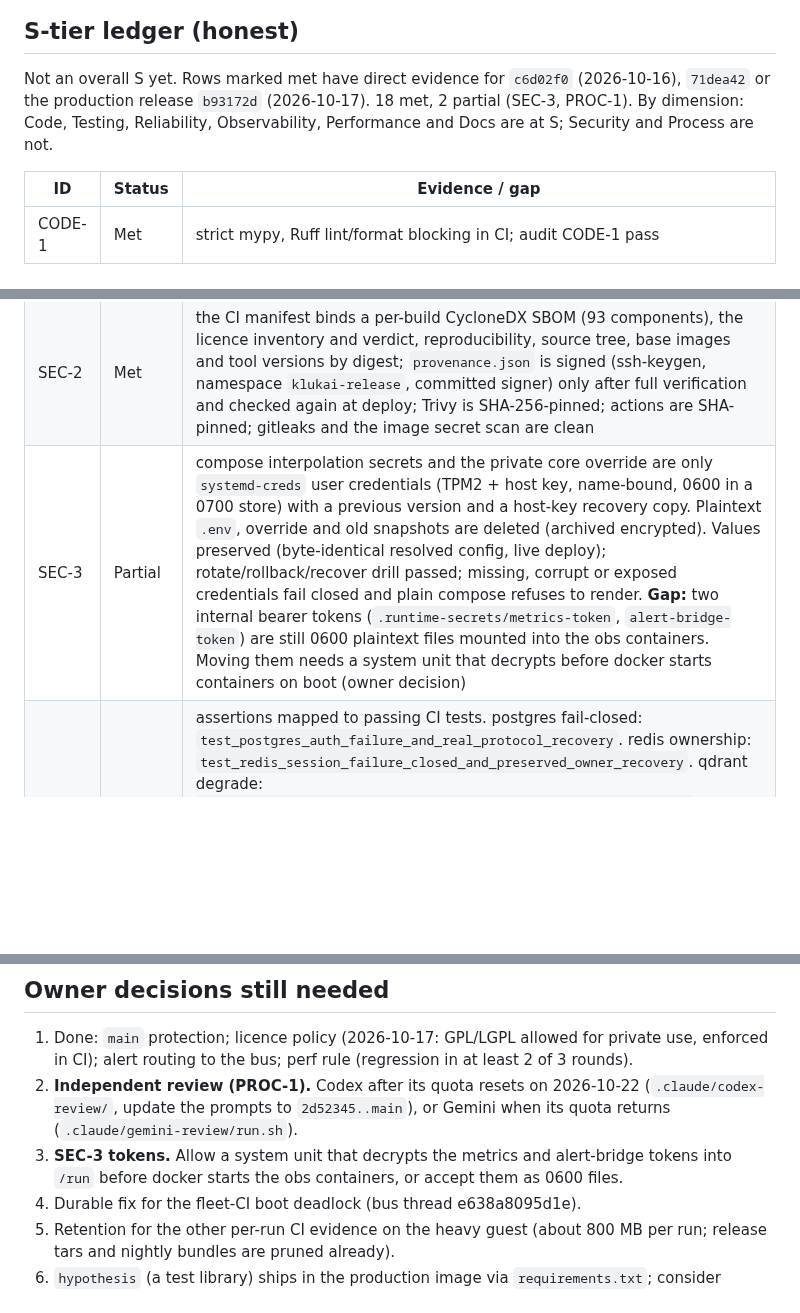
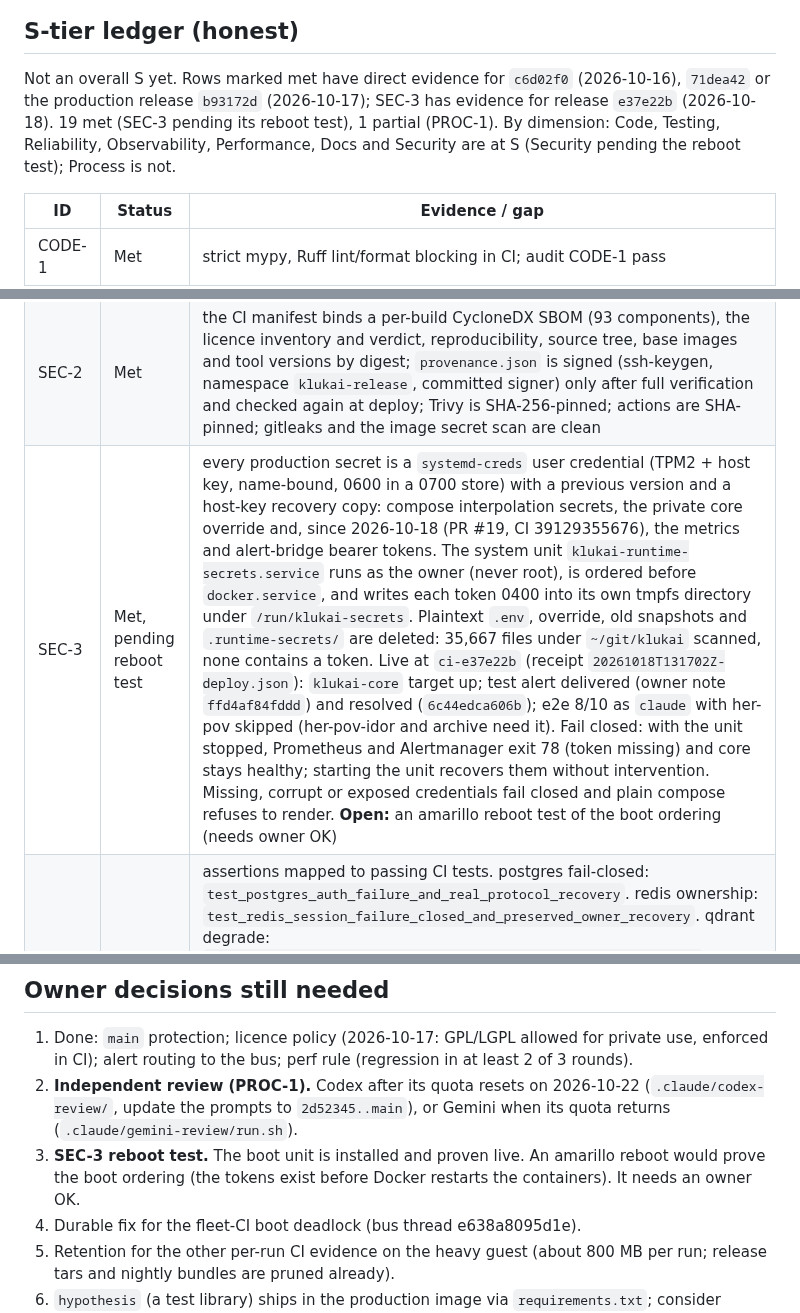
Before and after one commit to Al-Sarraf-Tech/klukai, a Markdown page: docs/handoff/2026-10-16-s-tier-finish.md, 3 parts joined by grey strips. Drawn GitHub-style; blank space fills up the shorter version.

```diff
--- a/docs/handoff/2026-10-16-s-tier-finish.md
+++ b/docs/handoff/2026-10-16-s-tier-finish.md
@@ -120,8 +120,9 @@ Incidents:
 ## S-tier ledger (honest)
 
 Not an overall S yet. Rows marked met have direct evidence for `c6d02f0` (2026-10-16), `71dea42` or
-the production release `b93172d` (2026-10-17). 18 met, 2 partial (SEC-3, PROC-1). By dimension: Code,
-Testing, Reliability, Observability, Performance and Docs are at S; Security and Process are not.
+the production release `b93172d` (2026-10-17); SEC-3 has evidence for release `e37e22b` (2026-10-18). 19 met
+(SEC-3 pending its reboot test), 1 partial (PROC-1). By dimension: Code, Testing, Reliability, Observability,
+Performance, Docs and Security are at S (Security pending the reboot test); Process is not.
 
 | ID | Status | Evidence / gap |
 | --- | --- | --- |
@@ -133,7 +134,7 @@ Testing, Reliability, Observability, Performance and Docs are at S; Security and
 | TEST-3 | Met | `tools.ci.mutation` on the heavy guest, run 39052144718 at 71dea42 (first run 39051043616 at d26cf90, same result): 1,072/1,300 killed (82.46%), 0 errors, timeouts or no-test mutants; every mutant bound to raw pytest observations, source/test hashes and mutmut 3.6.0; strict validator passed. Survivors: affection 161, speech 47, classifier 17, audit chain 3 |
 | SEC-1 | Met | distroless non-root, no shell/pip, digest-pinned bases and hash locks; on the CI artifact Trivy finds 0 HIGH/CRITICAL and 0 secrets; the owner licence policy (2026-10-17) is enforced in CI: 127 findings, 0 violations (GPL/LGPL allowed for private use; MPL-2.0 only for 5 reviewed packages) |
 | SEC-2 | Met | the CI manifest binds a per-build CycloneDX SBOM (93 components), the licence inventory and verdict, reproducibility, source tree, base images and tool versions by digest; `provenance.json` is signed (ssh-keygen, namespace `klukai-release`, committed signer) only after full verification and checked again at deploy; Trivy is SHA-256-pinned; actions are SHA-pinned; gitleaks and the image secret scan are clean |
-| SEC-3 | Partial | compose interpolation secrets and the private core override are only `systemd-creds` user credentials (TPM2 + host key, name-bound, 0600 in a 0700 store) with a previous version and a host-key recovery copy. Plaintext `.env`, override and old snapshots are deleted (archived encrypted). Values preserved (byte-identical resolved config, live deploy); rotate/rollback/recover drill passed; missing, corrupt or exposed credentials fail closed and plain compose refuses to render. **Gap:** two internal bearer tokens (`.runtime-secrets/metrics-token`, `alert-bridge-token`) are still 0600 plaintext files mounted into the obs containers. Moving them needs a system unit that decrypts before docker starts containers on boot (owner decision) |
+| SEC-3 | Met, pending reboot test | every production secret is a `systemd-creds` user credential (TPM2 + host key, name-bound, 0600 in a 0700 store) with a previous version and a host-key recovery copy: compose interpolation secrets, the private core override and, since 2026-10-18 (PR #19, CI 39129355676), the metrics and alert-bridge bearer tokens. The system unit `klukai-runtime-secrets.service` runs as the owner (never root), is ordered before `docker.service`, and writes each token 0400 into its own tmpfs directory under `/run/klukai-secrets`. Plaintext `.env`, override, old snapshots and `.runtime-secrets/` are deleted: 35,667 files under `~/git/klukai` scanned, none contains a token. Live at `ci-e37e22b` (receipt `20261018T131702Z-deploy.json`): `klukai-core` target up; test alert delivered (owner note `ffd4af84fddd`) and resolved (`6c44edca606b`); e2e 8/10 as `claude` with her-pov skipped (her-pov-idor and archive need it). Fail closed: with the unit stopped, Prometheus and Alertmanager exit 78 (token missing) and core stays healthy; starting the unit recovers them without intervention. Missing, corrupt or exposed credentials fail closed and plain compose refuses to render. **Open:** an amarillo reboot test of the boot ordering (needs owner OK) |
 | REL-1 | Met | assertions mapped to passing CI tests. postgres fail-closed: `test_postgres_auth_failure_and_real_protocol_recovery`. redis ownership: `test_redis_session_failure_closed_and_preserved_owner_recovery`. qdrant degrade: `test_qdrant_real_search_loss_keeps_optional_memory_and_recovers`. model breaker recovery: `test_breaker_half_open_recovers_on_success`, `test_classifier_failures_open_model_breaker_without_secret_logs`. voice keeps text: `test_offline_voice_keeps_text_and_authenticated_socket_usable`. images: `test_actual_busy_worker_can_retry_without_duplicate_render`, `test_global_agy_missing_or_unauthorized_user_cannot_fall_back`. search: `test_mcp_open_breaker_rejects_tool_without_network`, `test_tool_timeout_records_error_and_recovers_session` |
 | REL-2 | Met | the CI real-backend job injects PostgreSQL/Valkey/Qdrant faults, with real open→half-open→closed transitions, cancellation releasing pools and readiness recovery (`runtime_backends.py`, `health_runtime_backends.py`); shutdown joins producers before the database closes (`test_application_shutdown.py`); the perf harness fails on a non-graceful candidate shutdown |
 | REL-3 | Met | every release takes a fresh dump and restores it into an isolated throwaway PostgreSQL (same image, no network, removed with its volume), checking all tables and key row counts. Automatic rollback to an immutable tag of the previous image covers every failure after the switch (proven by the drill and by tests for compose errors and interrupts). A release that changes migrations or compose, which an image-only rollback cannot undo, is refused without `--accept-manual-rollback`. Runtime settings are preserved; data is never restored or touched |
@@ -152,8 +153,8 @@ Testing, Reliability, Observability, Performance and Docs are at S; Security and
    alert routing to the bus; perf rule (regression in at least 2 of 3 rounds).
 2. **Independent review (PROC-1).** Codex after its quota resets on 2026-10-22 (`.claude/codex-review/`, update
    the prompts to `2d52345..main`), or Gemini when its quota returns (`.claude/gemini-review/run.sh`).
-3. **SEC-3 tokens.** Allow a system unit that decrypts the metrics and alert-bridge tokens into `/run` before
-   docker starts the obs containers, or accept them as 0600 files.
+3. **SEC-3 reboot test.** The boot unit is installed and proven live. An amarillo reboot would prove the boot
+   ordering (the tokens exist before Docker restarts the containers). It needs an owner OK.
 4. Durable fix for the fleet-CI boot deadlock (bus thread e638a8095d1e).
 5. Retention for the other per-run CI evidence on the heavy guest (about 800 MB per run; release tars and nightly
    bundles are pruned already).
```
Also changed, not shown: docs/runbooks/encrypted-credentials.md (+22 -0 lines).
